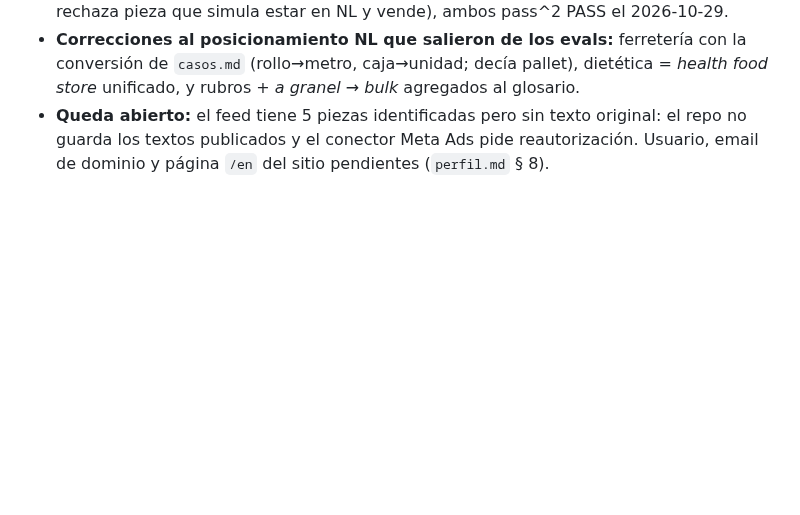
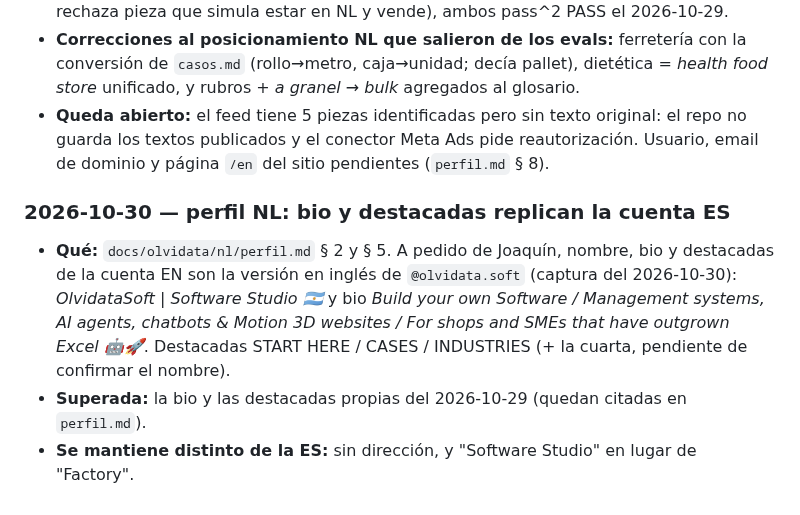
Before and after one commit to Bourdin21/Agentes-IA, a Markdown page: docs/olvidata/trazabilidad.md, the part around the change. Drawn GitHub-style; blank space fills up the shorter version.

Commit message:
perfil NL: bio y destacadas en ingles replicando la cuenta ES
Co-Authored-By: Claude Opus 5.5 <noreply@anthropic.com>
Claude-Session: https://claude.ai/code/session_01LZpq162oo28WmwFth6qYN3

```diff
--- a/docs/olvidata/trazabilidad.md
+++ b/docs/olvidata/trazabilidad.md
@@ -114,3 +114,12 @@ Formato: `### <fecha> — <qué cambió>` y, abajo, de dónde a dónde y quién
 - **Queda abierto:** el feed tiene 5 piezas identificadas pero sin texto original: el repo no guarda
   los textos publicados y el conector Meta Ads pide reautorización. Usuario, email de dominio y
   página `/en` del sitio pendientes (`perfil.md` § 8).
+
+### 2026-10-30 — perfil NL: bio y destacadas replican la cuenta ES
+- **Qué:** `docs/olvidata/nl/perfil.md` § 2 y § 5. A pedido de Joaquín, nombre, bio y destacadas
+  de la cuenta EN son la versión en inglés de `@olvidata.soft` (captura del 2026-10-30):
+  *OlvidataSoft | Software Studio 🇦🇷* y bio *Build your own Software / Management systems, AI
+  agents, chatbots & Motion 3D websites / For shops and SMEs that have outgrown Excel 🤖🚀*.
+  Destacadas START HERE / CASES / INDUSTRIES (+ la cuarta, pendiente de confirmar el nombre).
+- **Superada:** la bio y las destacadas propias del 2026-10-29 (quedan citadas en `perfil.md`).
+- **Se mantiene distinto de la ES:** sin dirección, y "Software Studio" en lugar de "Factory".
```
Also changed, not shown: 1 other file.
